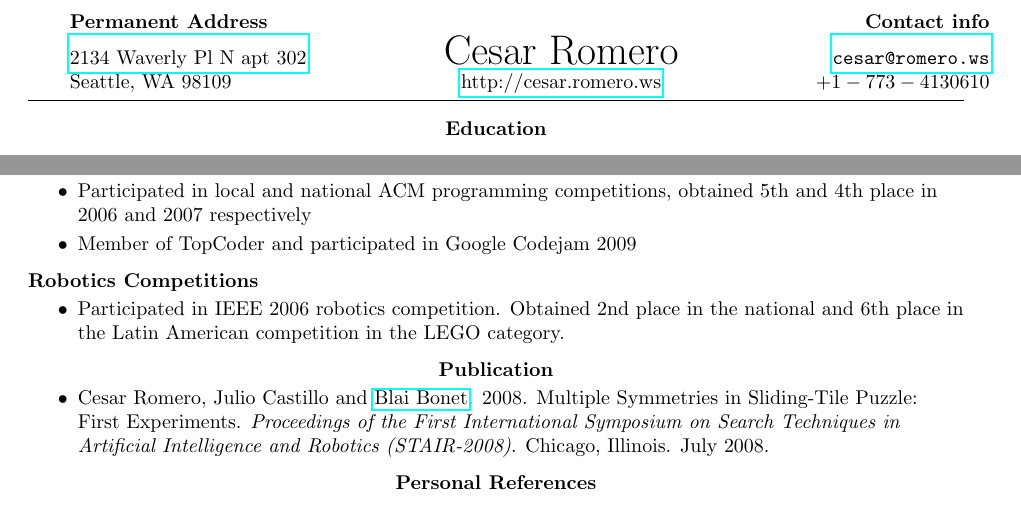
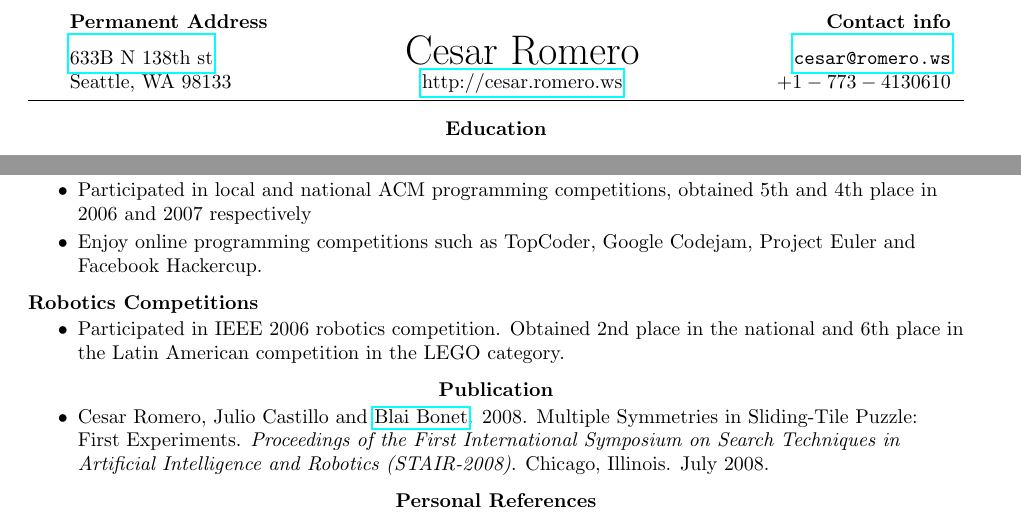
Before and after one commit to cromero/cv, a LaTeX CV (cv.tex): two parts of pages 1 and 2 of 2, joined at a grey line, cut so that both start at the same text. Compiled offline with pdfLaTeX.

Commit message:
updates address and bullet point in intetests.

```diff
--- a/cv.tex
+++ b/cv.tex
@@ -11,10 +11,11 @@
 \begin{document}
 \begin{tabular}{lcr}
   \textbf{Permanent Address}&&\textbf{Contact info}\\
-  \href{https://maps.google.com/maps?q=2134+Waverly+Pl+N,+Seattle,+WA&hl=en&sll=47.613028,-122.342064&sspn=0.28838,0.547256&oq=2134&hnear=2134+Waverly+Pl+N,+Seattle,+King,+Washington+98109&t=m&z=16}{2134
-    Waverly Pl N apt 302}&\hspace*{2cm}\huge{Cesar Romero}\hspace*{2cm}&\href{mailto:cesar@romero.ws}{\texttt{cesar@romero.ws}}\\
-Seattle, WA 98109&\href{http://cesar.romero.ws}{http://cesar.romero.ws}&$+1-773-4130610$\\
-\end{tabular}
+  \href{https://maps.google.com/maps?q=2134+Waverly+Pl+N,+Seattle,+WA&hl=en&sll=47.613028,-122.342064&sspn=0.28838,0.547256&oq=2134&hnear=2134+Waverly+Pl+N,+Seattle,+King,+Washington+98109&t=m&z=16}{633B
+    N 138th st}&\hspace*{2cm}\huge{Cesar Romero}\hspace*{2cm}&\href{mailto:cesar@romero.ws}{\texttt{cesar@romero.ws}}\\
+Seattle, WA
+98133&\href{http://cesar.romero.ws}{http://cesar.romero.ws}&$+1-773-4130610$\\
+\end{tabular}\\
 \underline{\makebox[\textwidth]{\hfill}}
 \begin{quote}
   \centering{}
@@ -176,7 +177,8 @@ social hack.
 \flushleft{}\textbf{Programming Competitions}
 \begin{itemize}
 \vitem Participated in local and national ACM programming competitions, obtained 5th and 4th place in 2006 and 2007 respectively
-\vitem Member of TopCoder and participated in Google Codejam 2009
+\vitem Enjoy online programming competitions such as TopCoder, Google
+Codejam, Project Euler and Facebook Hackercup.
 \end{itemize}
 
 \textbf{Robotics Competitions}
```
